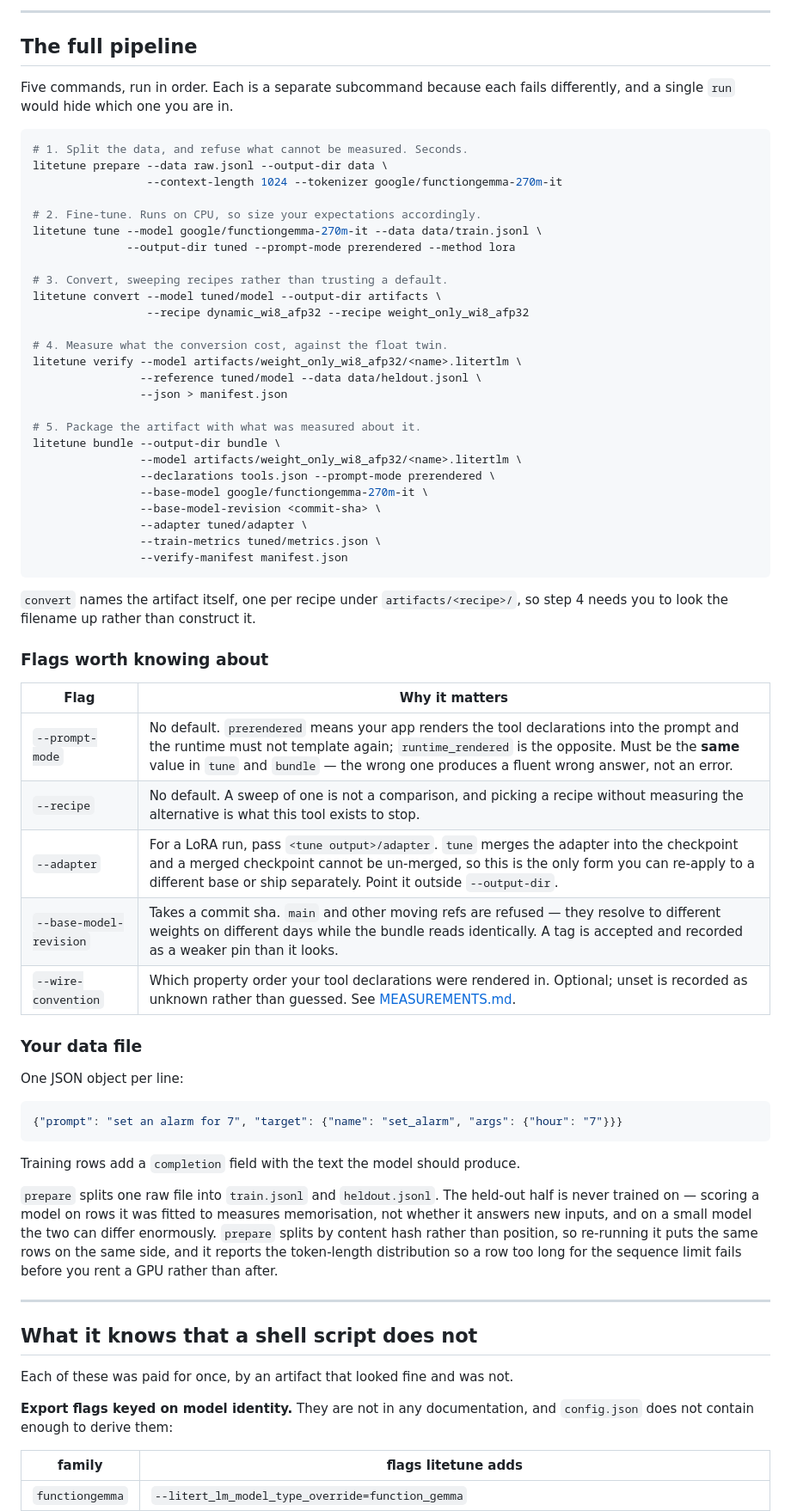
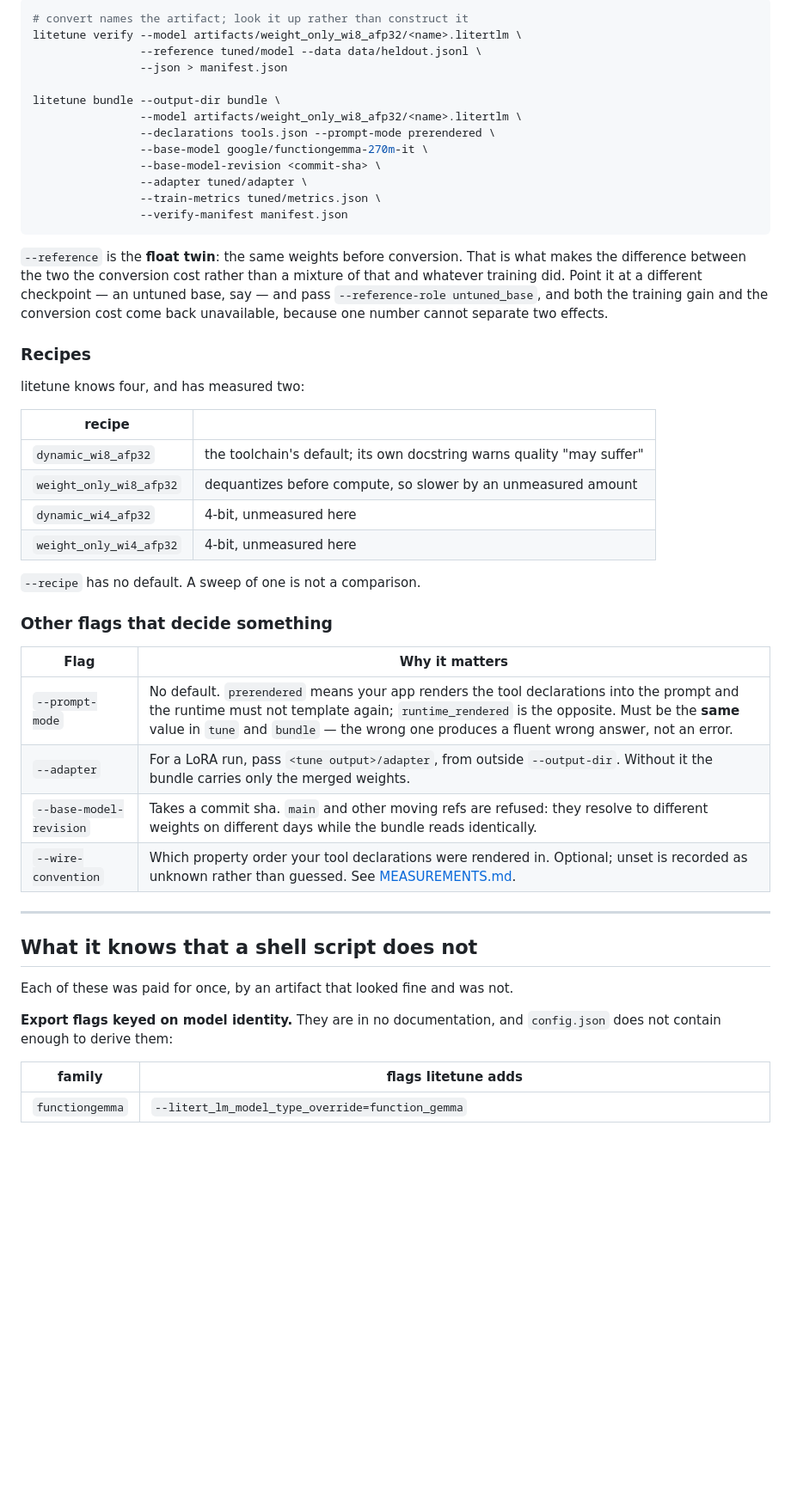
Before and after one commit to DenisovAV/litetune, a Markdown page: README.md, the part around one of its changes. Shown at 86% size. GitHub-like rendering; blank space fills up the shorter version.

````diff
--- a/README.md
+++ b/README.md
@@ -87,29 +106,8 @@ pulls `torch` — several gigabytes and a few minutes. Later runs reuse it.
----
-
-## The full pipeline
-
-Five commands, run in order. Each is a separate subcommand because each fails
-differently, and a single `run` would hide which one you are in.
-
-```bash
-# 1. Split the data, and refuse what cannot be measured. Seconds.
-litetune prepare --data raw.jsonl --output-dir data \
-                 --context-length 1024 --tokenizer google/functiongemma-270m-it
-
-# 2. Fine-tune. Runs on CPU, so size your expectations accordingly.
-litetune tune --model google/functiongemma-270m-it --data data/train.jsonl \
-              --output-dir tuned --prompt-mode prerendered --method lora
-
-# 3. Convert, sweeping recipes rather than trusting a default.
-litetune convert --model tuned/model --output-dir artifacts \
-                 --recipe dynamic_wi8_afp32 --recipe weight_only_wi8_afp32
-
-# 4. Measure what the conversion cost, against the float twin.
+# convert names the artifact; look it up rather than construct it
 litetune verify --model artifacts/weight_only_wi8_afp32/<name>.litertlm \
                 --reference tuned/model --data data/heldout.jsonl \
                 --json > manifest.json
 
-# 5. Package the artifact with what was measured about it.
 litetune bundle --output-dir bundle \
                 --model artifacts/weight_only_wi8_afp32/<name>.litertlm \
                 --declarations tools.json --prompt-mode prerendered \
@@ -120,36 +118,34 @@ litetune bundle --output-dir bundle \
                 --verify-manifest manifest.json
 ```
 
-`convert` names the artifact itself, one per recipe under `artifacts/<recipe>/`,
-so step 4 needs you to look the filename up rather than construct it.
+`--reference` is the **float twin**: the same weights before conversion. That is
+what makes the difference between the two the conversion cost rather than a
+mixture of that and whatever training did. Point it at a different checkpoint —
+an untuned base, say — and pass `--reference-role untuned_base`, and both the
+training gain and the conversion cost come back unavailable, because one number
+cannot separate two effects.
 
-### Flags worth knowing about
+### Recipes
+
+litetune knows four, and has measured two:
+
+| recipe | |
+|---|---|
+| `dynamic_wi8_afp32` | the toolchain's default; its own docstring warns quality "may suffer" |
+| `weight_only_wi8_afp32` | dequantizes before compute, so slower by an unmeasured amount |
+| `dynamic_wi4_afp32` | 4-bit, unmeasured here |
+| `weight_only_wi4_afp32` | 4-bit, unmeasured here |
+
+`--recipe` has no default. A sweep of one is not a comparison.
+
+### Other flags that decide something
 
 | Flag | Why it matters |
 |---|---|
 | `--prompt-mode` | No default. `prerendered` means your app renders the tool declarations into the prompt and the runtime must not template again; `runtime_rendered` is the opposite. Must be the **same** value in `tune` and `bundle` — the wrong one produces a fluent wrong answer, not an error. |
-| `--recipe` | No default. A sweep of one is not a comparison, and picking a recipe without measuring the alternative is what this tool exists to stop. |
-| `--adapter` | For a LoRA run, pass `<tune output>/adapter`. `tune` merges the adapter into the checkpoint and a merged checkpoint cannot be un-merged, so this is the only form you can re-apply to a different base or ship separately. Point it outside `--output-dir`. |
-| `--base-model-revision` | Takes a commit sha. `main` and other moving refs are refused — they resolve to different weights on different days while the bundle reads identically. A tag is accepted and recorded as a weaker pin than it looks. |
+| `--adapter` | For a LoRA run, pass `<tune output>/adapter`, from outside `--output-dir`. Without it the bundle carries only the merged weights. |
+| `--base-model-revision` | Takes a commit sha. `main` and other moving refs are refused: they resolve to different weights on different days while the bundle reads identically. |
 | `--wire-convention` | Which property order your tool declarations were rendered in. Optional; unset is recorded as unknown rather than guessed. See [MEASUREMENTS.md](MEASUREMENTS.md). |
-
-### Your data file
-
-One JSON object per line:
-
-```json
-{"prompt": "set an alarm for 7", "target": {"name": "set_alarm", "args": {"hour": "7"}}}
-```
-
-Training rows add a `completion` field with the text the model should produce.
-
-`prepare` splits one raw file into `train.jsonl` and `heldout.jsonl`. The
-held-out half is never trained on — scoring a model on rows it was fitted to
-measures memorisation, not whether it answers new inputs, and on a small model
-the two can differ enormously. `prepare` splits by content hash rather than
-position, so re-running it puts the same rows on the same side, and it reports
-the token-length distribution so a row too long for the sequence limit fails
-before you rent a GPU rather than after.
 
 ---
 
@@ -157,7 +153,7 @@ before you rent a GPU rather than after.
 
 Each of these was paid for once, by an artifact that looked fine and was not.
 
-**Export flags keyed on model identity.** They are not in any documentation, and
+**Export flags keyed on model identity.** They are in no documentation, and
 `config.json` does not contain enough to derive them:
 
 | family | flags litetune adds |
````
Also changed, not shown: other parts of README.md (+134 -131 lines).
